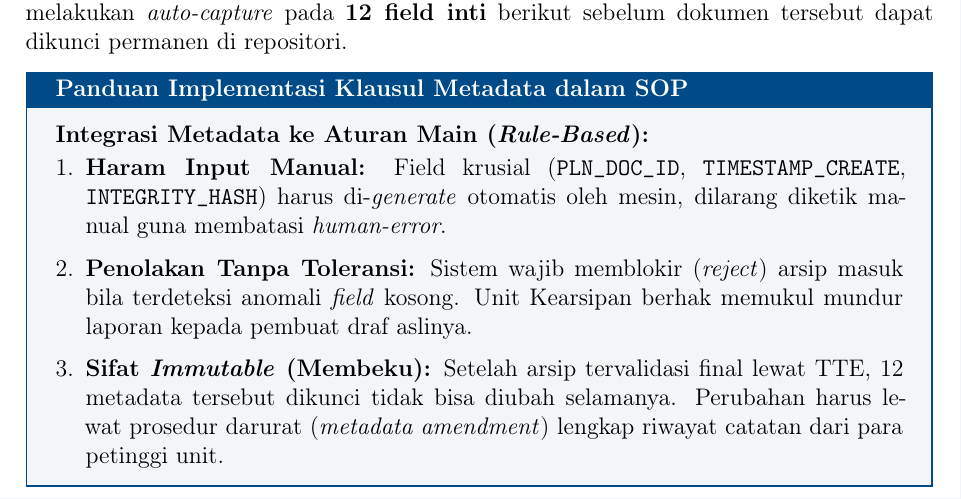
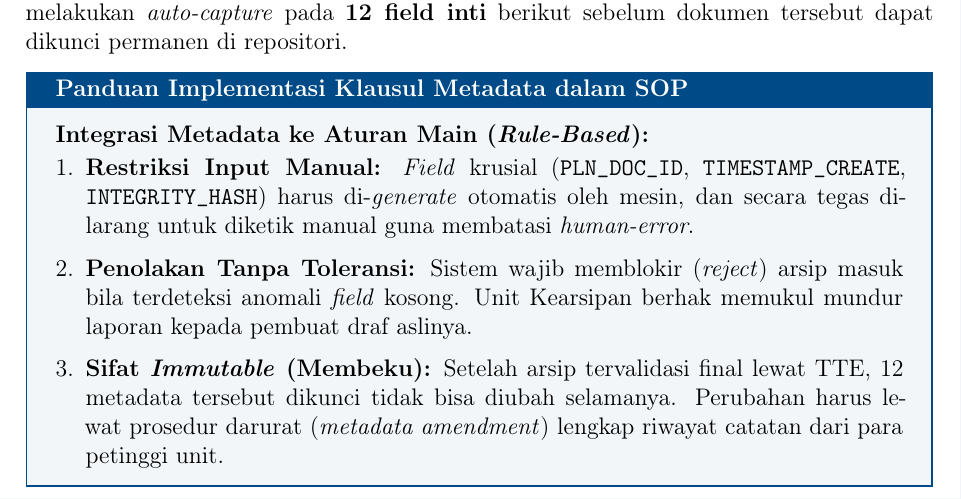
Before and after one commit to code4indo/pln_modul, a LaTeX thesis (bab3-4.tex): part of page 12 of 15, cut so that both start at the same text. Compiled offline with pdfLaTeX.

Commit message:
Mengubah istilah haram menjadi restriksi di klausul SOP Bab 4

```diff
--- a/bab3-4.tex
+++ b/bab3-4.tex
@@ -624,7 +624,7 @@ Dalam proses konversi prosedur fisik menjadi otomasi digital di PLN, setiap arsi
 \begin{plnbox}[Panduan Implementasi Klausul Metadata dalam SOP]
 \textbf{Integrasi Metadata ke Aturan Main (\textit{Rule-Based}):}
 \begin{enumerate}[leftmargin=*]
-    \item \textbf{Haram Input Manual:} Field krusial (\texttt{PLN\_DOC\_ID}, \texttt{TIMESTAMP\_CREATE}, \texttt{INTEGRITY\_HASH}) harus di-\textit{generate} otomatis oleh mesin, dilarang diketik manual guna membatasi \textit{human-error}.
+    \item \textbf{Restriksi Input Manual:} \textit{Field} krusial (\texttt{PLN\_DOC\_ID}, \texttt{TIMESTAMP\_CREATE}, \texttt{INTEGRITY\_HASH}) harus di-\textit{generate} otomatis oleh mesin, dan secara tegas dilarang untuk diketik manual guna membatasi \textit{human-error}.
     \item \textbf{Penolakan Tanpa Toleransi:} Sistem wajib memblokir (\textit{reject}) arsip masuk bila terdeteksi anomali \textit{field} kosong. Unit Kearsipan berhak memukul mundur laporan kepada pembuat draf aslinya.
     \item \textbf{Sifat \textit{Immutable} (Membeku):} Setelah arsip tervalidasi final lewat TTE, 12 metadata tersebut dikunci tidak bisa diubah selamanya. Perubahan harus lewat prosedur darurat (\textit{metadata amendment}) lengkap riwayat catatan dari para petinggi unit.
 \end{enumerate}
```
Also changed, not shown: bab3-4.pdf.
